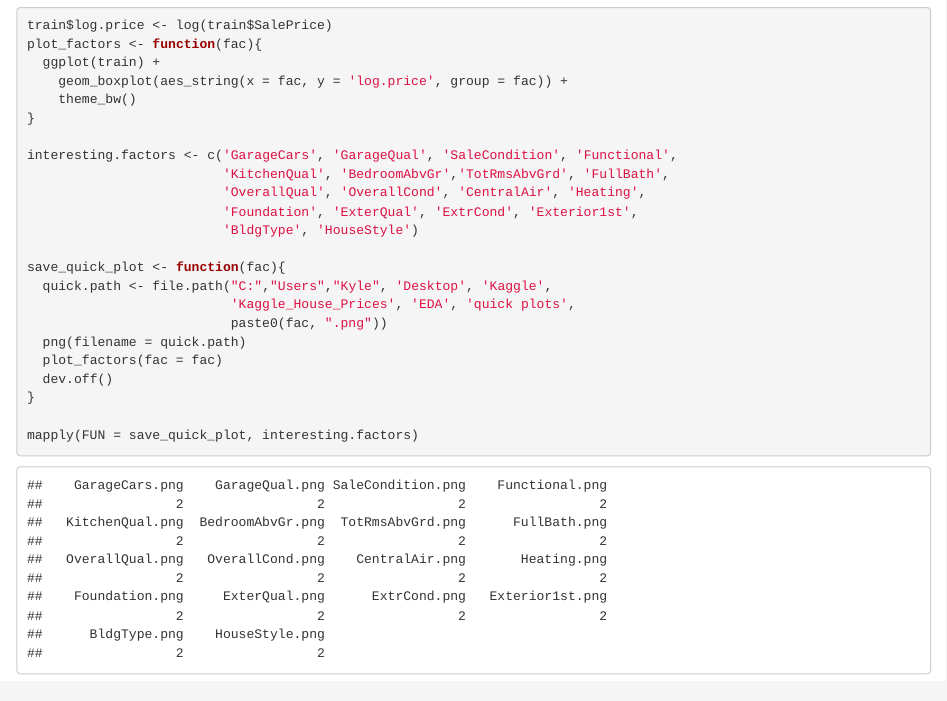
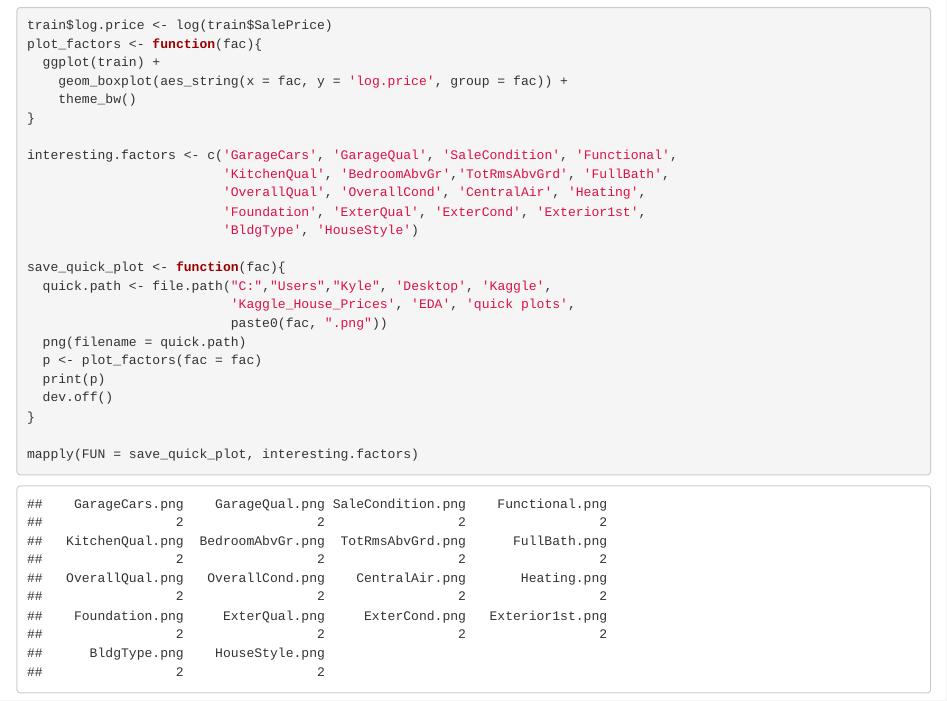
Before and after one commit to KSafran/Kaggle_House_Prices, an R Markdown document (EDA/more EDA.Rmd): the page in a window 1100 px wide, from 1200 px down. Rendered offline with R 4.5, knitr and Pandoc, with nearby package versions.

Commit message:
fixed plots

```diff
--- a/EDA/more EDA.Rmd
+++ b/EDA/more EDA.Rmd
@@ -49,7 +49,7 @@ plot_factors <- function(fac){
 interesting.factors <- c('GarageCars', 'GarageQual', 'SaleCondition', 'Functional',
                          'KitchenQual', 'BedroomAbvGr','TotRmsAbvGrd', 'FullBath',
                          'OverallQual', 'OverallCond', 'CentralAir', 'Heating',
-                         'Foundation', 'ExterQual', 'ExtrCond', 'Exterior1st',
+                         'Foundation', 'ExterQual', 'ExterCond', 'Exterior1st',
                          'BldgType', 'HouseStyle')
 
 save_quick_plot <- function(fac){
@@ -57,7 +57,8 @@ save_quick_plot <- function(fac){
                           'Kaggle_House_Prices', 'EDA', 'quick plots',
                           paste0(fac, ".png"))
   png(filename = quick.path)
-  plot_factors(fac = fac)
+  p <- plot_factors(fac = fac)
+  print(p)
   dev.off()
 }
 
```
Also changed, not shown: EDA/more_EDA.html, EDA/quick plots/BedroomAbvGr.png, EDA/quick plots/BldgType.png, EDA/quick plots/CentralAir.png, EDA/quick plots/ExterCond.png (added), EDA/quick plots/ExterQual.png, EDA/quick plots/Exterior1st.png, EDA/quick plots/Foundation.png, EDA/quick plots/FullBath.png, EDA/quick plots/Functional.png, EDA/quick plots/GarageCars.png, EDA/quick plots/GarageQual.png, EDA/quick plots/Heating.png, EDA/quick plots/HouseStyle.png, 5 more files.
